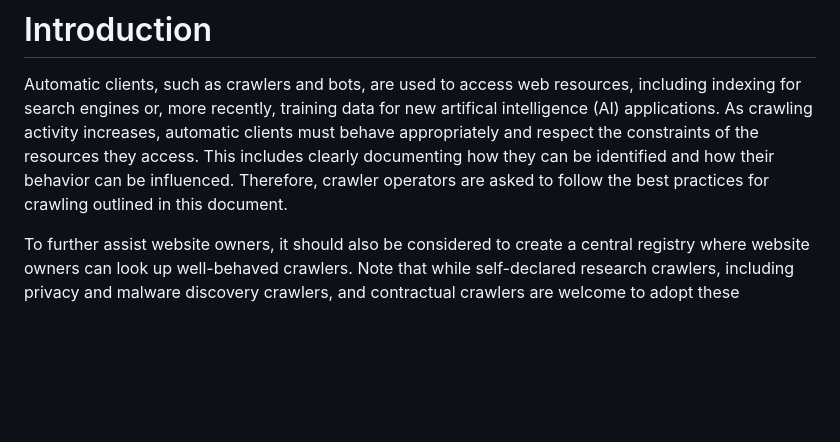
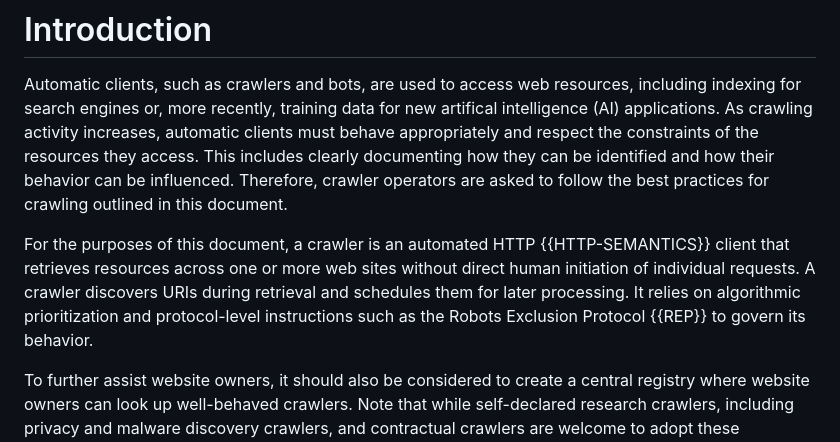
Before and after one commit to garyillyes/cbcp, a Markdown page: draft-illyes-aipref-cbcp.md, the part around the change. GitHub-like rendering; blank space fills up the shorter version.

Commit message:
Define what a crawler precisely is.
Integrate comments

```diff
--- a/draft-illyes-aipref-cbcp.md
+++ b/draft-illyes-aipref-cbcp.md
@@ -58,6 +58,13 @@ resources they access. This includes clearly documenting how they can be
 identified and how their behavior can be influenced. Therefore, crawler
 operators are asked to follow the best practices for crawling outlined in this
 document.
+
+For the purposes of this document, a crawler is an automated
+HTTP {{HTTP-SEMANTICS}} client that retrieves resources across one or more web
+sites without direct human initiation of individual requests. A crawler
+discovers URIs during retrieval and schedules them for later processing. It
+relies on algorithmic prioritization and protocol-level instructions such as the
+Robots Exclusion Protocol {{REP}} to govern its behavior.
 
 To further assist website owners, it should also be considered to create a
 central registry where website owners can look up well-behaved crawlers. Note
```
